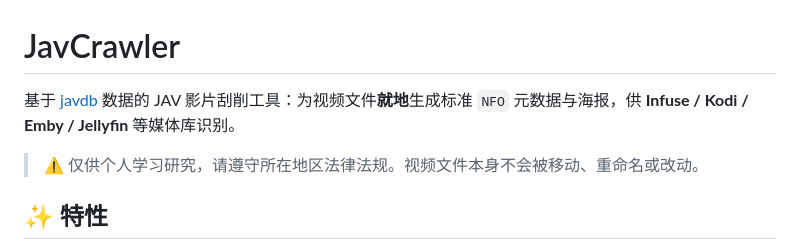
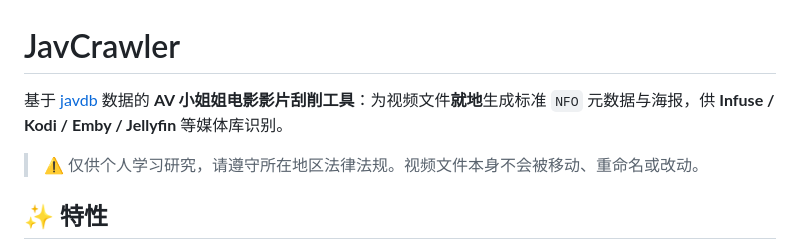
Before and after one commit to ozzylau/JavCrawler, a Markdown page: README.md, the part around the change. Rendered like a GitHub page.

Commit message:
README: update intro wording

```diff
--- a/README.md
+++ b/README.md
@@ -1,6 +1,6 @@
 # JavCrawler
 
-基于 [javdb](https://javdb.com) 数据的 JAV 影片刮削工具：为视频文件**就地**生成标准 `NFO` 元数据与海报，供 **Infuse / Kodi / Emby / Jellyfin** 等媒体库识别。
+基于 [javdb](https://javdb.com) 数据的 **AV 小姐姐电影影片刮削工具**：为视频文件**就地**生成标准 `NFO` 元数据与海报，供 **Infuse / Kodi / Emby / Jellyfin** 等媒体库识别。
 
 > ⚠️ 仅供个人学习研究，请遵守所在地区法律法规。视频文件本身不会被移动、重命名或改动。
 
```
